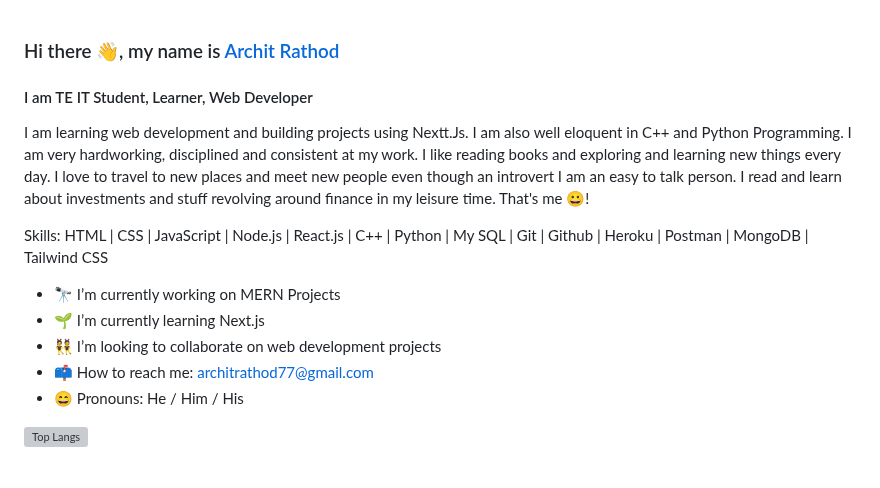
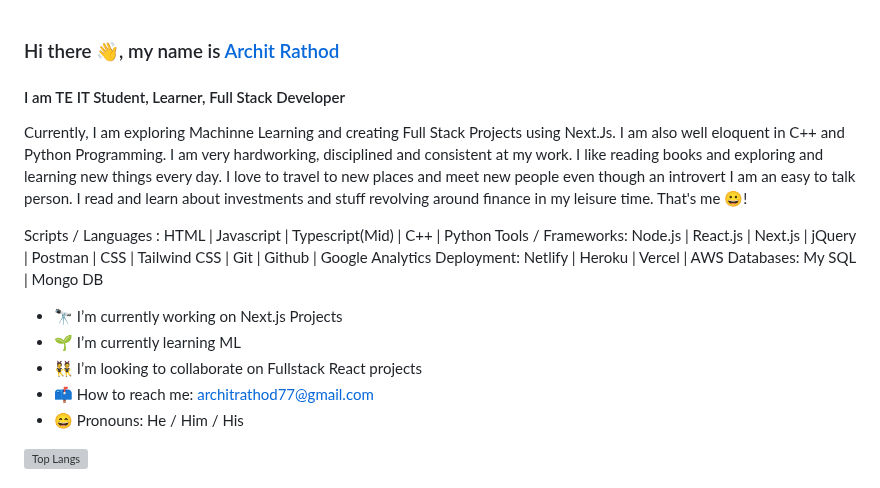
Before and after one commit to Archit1706/Archit176, a Markdown page: README.md, the part around the change. Rendered like a GitHub page; grey boxes are pictures that could not be loaded.

```diff
--- a/README.md
+++ b/README.md
@@ -1,17 +1,20 @@
 ### Hi there 👋, my name is [Archit Rathod](https://www.architrathod.codes/)
-#### I am TE IT Student, Learner, Web Developer
+#### I am TE IT Student, Learner, Full Stack Developer
 <!--
 ![I am TE IT Student, Learner, Web Developer](https://github.com/Archit1706/Archit1706/blob/main/Poster%20Archit%20Rathod.png)
 -->
-I am learning web development and building projects using Nextt.Js. I am also well eloquent in C++ and Python Programming.
+Currently, I am exploring Machinne Learning and creating Full Stack Projects using Next.Js. I am also well eloquent in C++ and Python Programming.
 I am very hardworking, disciplined and consistent at my work. I like reading books and exploring and learning new things every day.
 I love to travel to new places and meet new people even though an introvert I am an easy to talk person. I read and learn about investments and stuff revolving around finance in my leisure time. That's me 😀!
 
-Skills: HTML | CSS | JavaScript | Node.js | React.js | C++ | Python | My SQL | Git | Github | Heroku | Postman | MongoDB | Tailwind CSS
+Scripts / Languages : HTML | Javascript | Typescript(Mid) | C++ | Python
+Tools / Frameworks: Node.js | React.js | Next.js | jQuery | Postman | CSS | Tailwind CSS | Git | Github | Google Analytics
+Deployment: Netlify | Heroku | Vercel | AWS
+Databases: My SQL | Mongo DB
 
-- 🔭 I’m currently working on MERN Projects
-- 🌱 I’m currently learning Next.js
-- 👯 I’m looking to collaborate on web development projects
+- 🔭 I’m currently working on Next.js Projects
+- 🌱 I’m currently learning ML
+- 👯 I’m looking to collaborate on Fullstack React projects
 - 📫 How to reach me: architrathod77@gmail.com
 - 😄 Pronouns: He / Him / His
 
```
